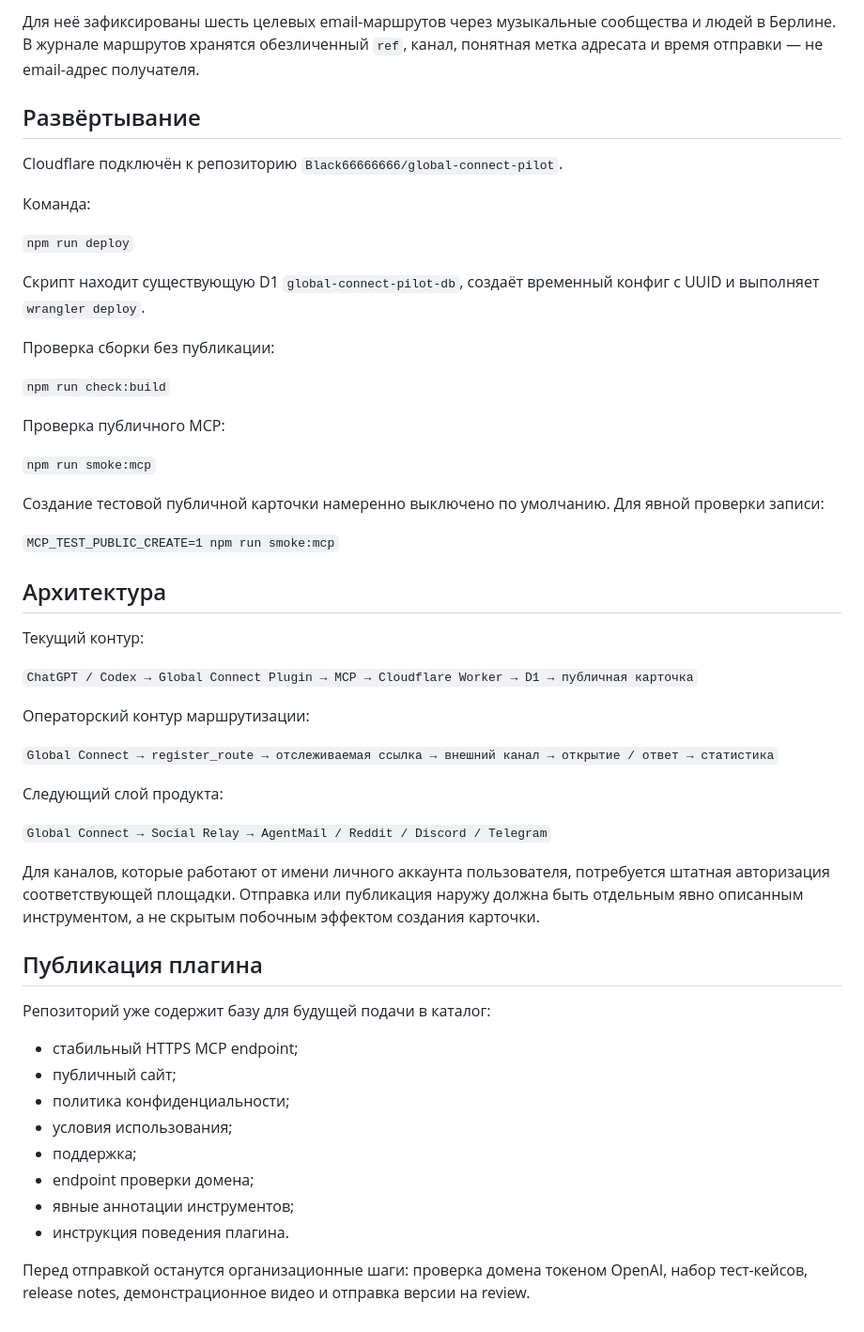
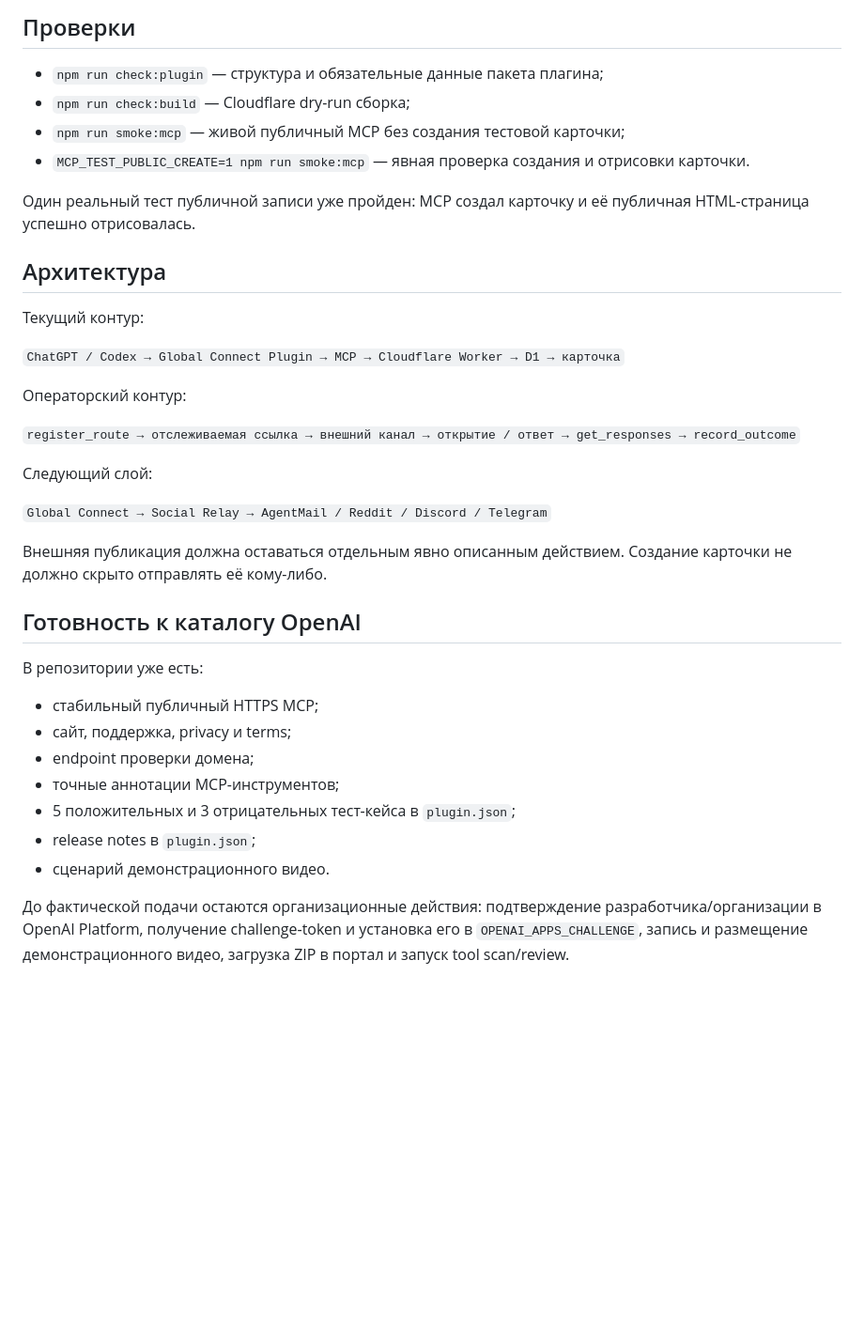
Before and after one commit to Black66666666/global-connect-pilot, a Markdown page: README.md, the part around one of its changes. Shown at 94% size. GitHub-like rendering; blank space fills up the shorter version.

```diff
--- a/README.md
+++ b/README.md
@@ -72,55 +69,39 @@ Global Connect превращает реальный человеческий з
 
-Для неё зафиксированы шесть целевых email-маршрутов через музыкальные сообщества и людей в Берлине. В журнале маршрутов хранятся обезличенный `ref`, канал, понятная метка адресата и время отправки — не email-адрес получателя.
+## Проверки
 
-## Развёртывание
+- `npm run check:plugin` — структура и обязательные данные пакета плагина;
+- `npm run check:build` — Cloudflare dry-run сборка;
+- `npm run smoke:mcp` — живой публичный MCP без создания тестовой карточки;
+- `MCP_TEST_PUBLIC_CREATE=1 npm run smoke:mcp` — явная проверка создания и отрисовки карточки.
 
-Cloudflare подключён к репозиторию `Black66666666/global-connect-pilot`.
-
-Команда:
-
-`npm run deploy`
-
-Скрипт находит существующую D1 `global-connect-pilot-db`, создаёт временный конфиг с UUID и выполняет `wrangler deploy`.
-
-Проверка сборки без публикации:
-
-`npm run check:build`
-
-Проверка публичного MCP:
-
-`npm run smoke:mcp`
-
-Создание тестовой публичной карточки намеренно выключено по умолчанию. Для явной проверки записи:
-
-`MCP_TEST_PUBLIC_CREATE=1 npm run smoke:mcp`
+Один реальный тест публичной записи уже пройден: MCP создал карточку и её публичная HTML-страница успешно отрисовалась.
 
 ## Архитектура
 
 Текущий контур:
 
-`ChatGPT / Codex → Global Connect Plugin → MCP → Cloudflare Worker → D1 → публичная карточка`
+`ChatGPT / Codex → Global Connect Plugin → MCP → Cloudflare Worker → D1 → карточка`
 
-Операторский контур маршрутизации:
+Операторский контур:
 
-`Global Connect → register_route → отслеживаемая ссылка → внешний канал → открытие / ответ → статистика`
+`register_route → отслеживаемая ссылка → внешний канал → открытие / ответ → get_responses → record_outcome`
 
-Следующий слой продукта:
+Следующий слой:
 
 `Global Connect → Social Relay → AgentMail / Reddit / Discord / Telegram`
 
-Для каналов, которые работают от имени личного аккаунта пользователя, потребуется штатная авторизация соответствующей площадки. Отправка или публикация наружу должна быть отдельным явно описанным инструментом, а не скрытым побочным эффектом создания карточки.
+Внешняя публикация должна оставаться отдельным явно описанным действием. Создание карточки не должно скрыто отправлять её кому-либо.
 
-## Публикация плагина
+## Готовность к каталогу OpenAI
 
-Репозиторий уже содержит базу для будущей подачи в каталог:
+В репозитории уже есть:
 
-- стабильный HTTPS MCP endpoint;
-- публичный сайт;
-- политика конфиденциальности;
-- условия использования;
-- поддержка;
+- стабильный публичный HTTPS MCP;
+- сайт, поддержка, privacy и terms;
 - endpoint проверки домена;
-- явные аннотации инструментов;
-- инструкция поведения плагина.
+- точные аннотации MCP-инструментов;
+- 5 положительных и 3 отрицательных тест-кейса в `plugin.json`;
+- release notes в `plugin.json`;
+- сценарий демонстрационного видео.
 
-Перед отправкой останутся организационные шаги: проверка домена токеном OpenAI, набор тест-кейсов, release notes, демонстрационное видео и отправка версии на review.
+До фактической подачи остаются организационные действия: подтверждение разработчика/организации в OpenAI Platform, получение challenge-token и установка его в `OPENAI_APPS_CHALLENGE`, запись и размещение демонстрационного видео, загрузка ZIP в портал и запуск tool scan/review.
```
Also changed, not shown: other parts of README.md (+34 -37 lines).
